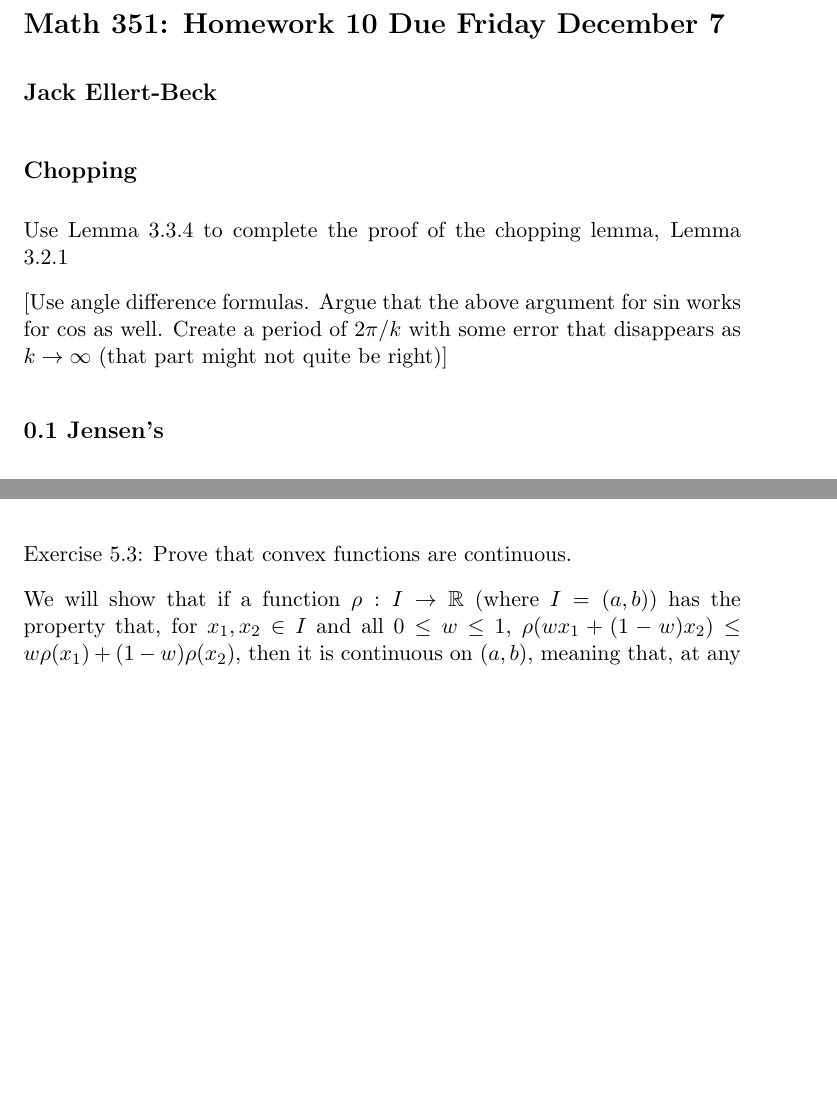
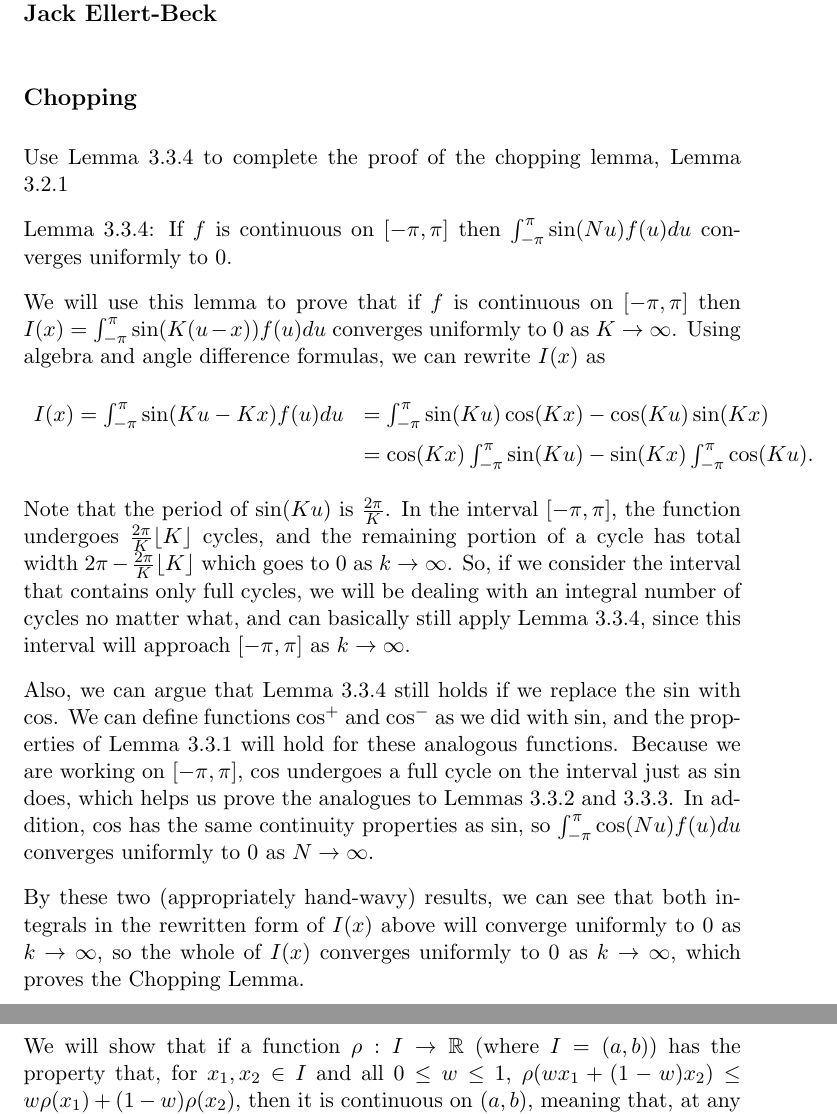
Before and after one commit to codo34/ara-coursework, a LaTeX problem sheet (hw10/main.tex): two parts of pages 1 and 2 of 3 before the commit and two parts of pages 1 and 3 of 4 after it, joined at a grey line, cut at the place of the change, the shorter picture padded with empty space. Compiled offline with pdfLaTeX.

Commit message:
finished the chopping lemma

```diff
--- a/hw10/main.tex
+++ b/hw10/main.tex
@@ -29,9 +29,45 @@
 
 Use Lemma 3.3.4 to complete the proof of the chopping lemma, Lemma 3.2.1
 
-[Use angle difference formulas. Argue that the above argument for sin works
-for cos as well. Create a period of $2\pi/k$ with some error that
-disappears as $k\to\infty$ (that part might not quite be right)]
+Lemma 3.3.4: If $f$ is continuous on $[-\pi,\pi]$ then
+$\int_{-\pi}^\pi\sin(Nu)f(u)du$ converges uniformly to 0.
+
+We will use this lemma to prove that if $f$ is continuous on $[-\pi,\pi]$
+then
+$I(x)=\int_{-\pi}^{\pi}\sin(K(u-x))f(u)du$
+converges uniformly to 0 as $K\to\infty$.
+Using algebra and angle difference formulas, we can rewrite $I(x)$ as
+\[
+\def\arraystretch{1.5}
+\begin{array}{rl}
+I(x)=\int_{-\pi}^\pi\sin(Ku-Kx)f(u)du &=
+    \int_{-\pi}^\pi\sin(Ku)\cos(Kx)-\cos(Ku)\sin(Kx) \\
+&= \cos(Kx)\int_{-\pi}^\pi\sin(Ku)-\sin(Kx)\int_{-\pi}^\pi\cos(Ku).
+\end{array}
+\]
+Note that the period of $\sin(Ku)$ is $\frac{2\pi}{K}$.
+In the interval $[-\pi,\pi]$, the function undergoes
+$\frac{2\pi}{K}\lfloor K\rfloor$ cycles, and the remaining portion of
+a cycle has total width $2\pi-\frac{2\pi}{K}\lfloor K\rfloor$ which
+goes to 0 as $k\to\infty$. So, if we consider the interval that contains
+only full cycles, we will be dealing with an integral number of cycles
+no matter what, and can basically still apply Lemma 3.3.4, since this
+interval will approach $[-\pi,\pi]$ as $k\to\infty$.
+
+Also, we can argue that Lemma 3.3.4 still holds if we replace the $\sin$
+with $\cos$. We can define functions $\cos^{+}$ and $\cos^{-}$ as
+we did with $\sin$, and the properties of Lemma 3.3.1 will hold for these
+analogous functions.
+Because we are working on $[-\pi,\pi]$, $\cos$ undergoes a full
+cycle on the interval just as $\sin$ does, which helps us prove the analogues
+to Lemmas 3.3.2 and 3.3.3. In addition, $\cos$ has the same continuity
+properties as $\sin$, so $\int_{-\pi}^\pi\cos(Nu)f(u)du$ converges
+uniformly to 0 as $N\to\infty$.
+
+By these two (appropriately hand-wavy) results, we can see that both integrals
+in the rewritten form of $I(x)$ above will converge uniformly to 0
+as $k\to\infty$, so the whole of $I(x)$ converges uniformly to 0 as
+$k\to\infty$, which proves the Chopping Lemma.
 
 \subsection*{0.1 Jensen's}
 
```
Also changed, not shown: hw10/main.pdf, hw10/main.tex (2 more changed lines).
